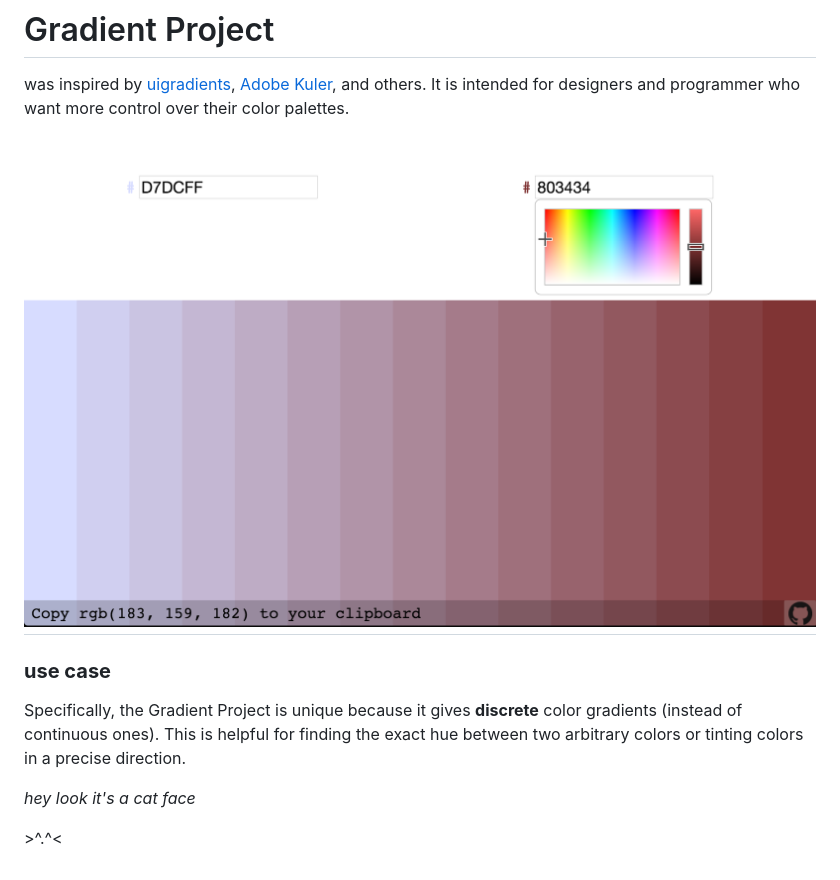
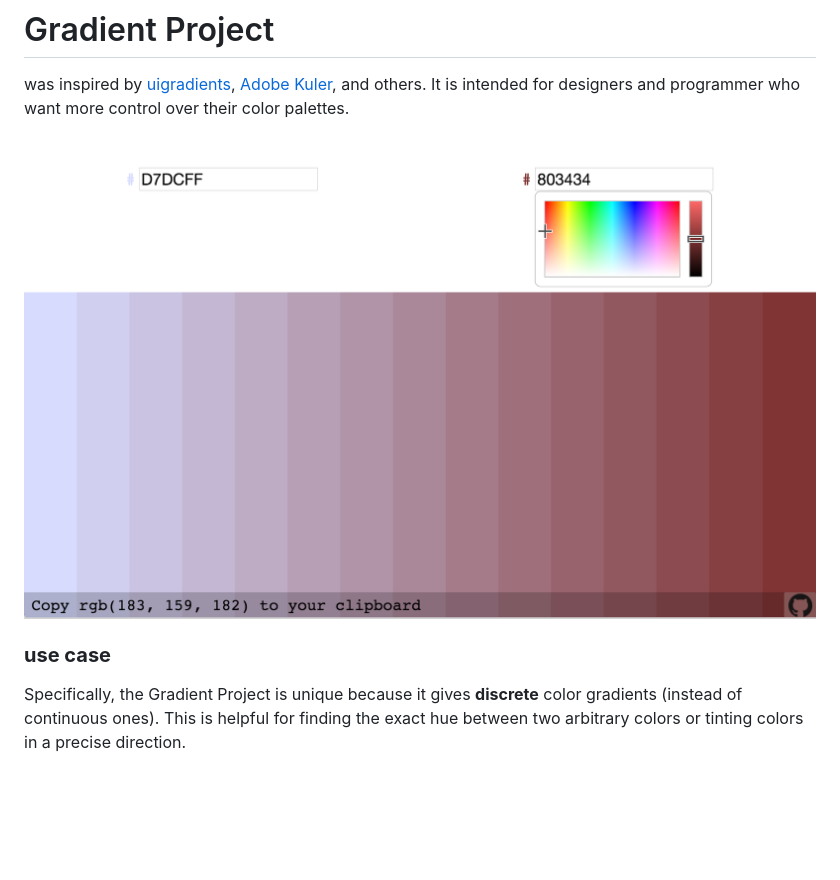
Before and after one commit to jzwood/Waterfall-Color-Gradient, a Markdown page: README.md, the part around the change. Drawn GitHub-style; pictures changed too: gradient.png; blank space fills up the shorter version.

Commit message:
cropped image, updated readme

```diff
--- a/README.md
+++ b/README.md
@@ -2,12 +2,7 @@
 was inspired by [uigradients](http://uigradients.com/), [Adobe Kuler](https://color.adobe.com/create/color-wheel/), and others. It is intended for designers and programmer who want more control over their color palettes.
 
 [![discrete gradient example](gradient.png)](http://jzwood.github.io/Waterfall-Color-Gradient/)
----
 
 ### **use case** ###
 
 Specifically, the Gradient Project is unique because it gives **discrete** color gradients (instead of continuous ones). This is helpful for finding the exact hue between two arbitrary colors or tinting colors in a precise direction.
-
-_hey look it's a  cat face_
-
-\>^.^<
```
